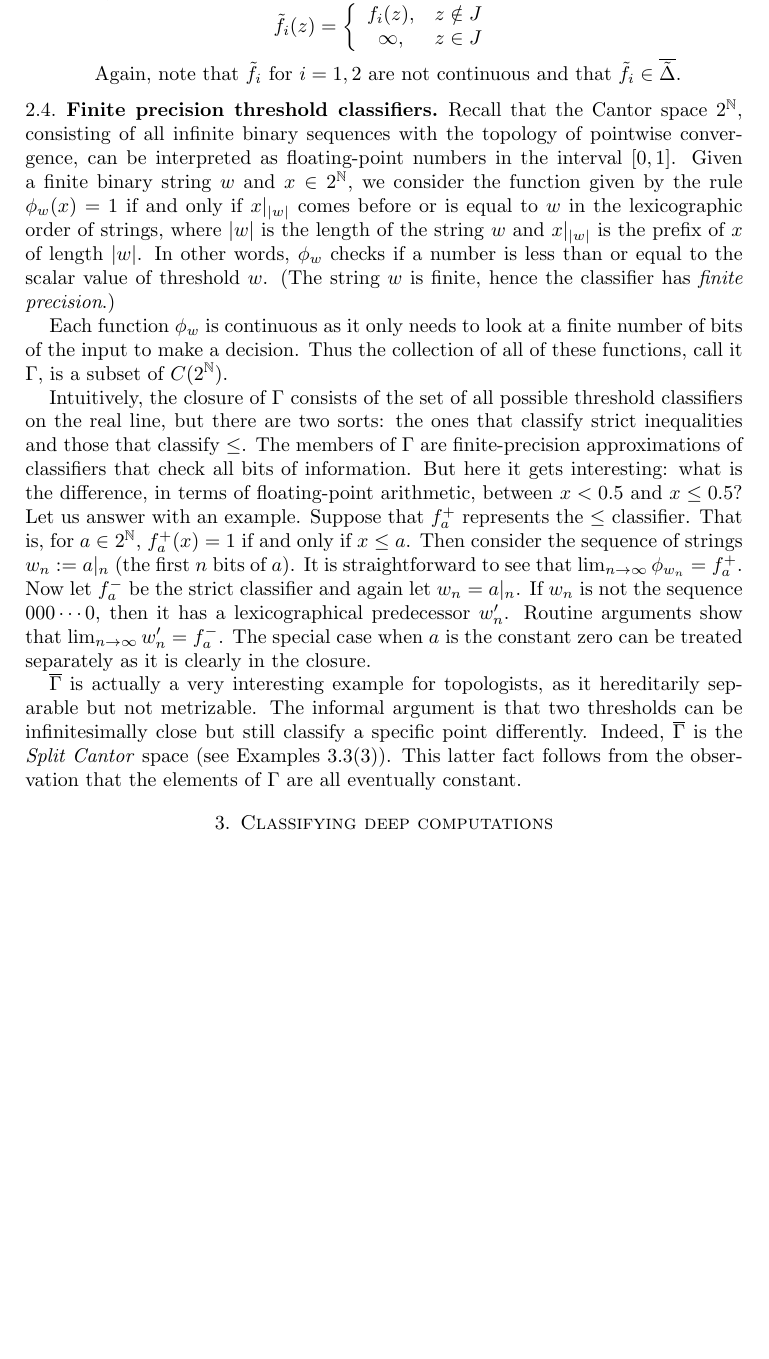
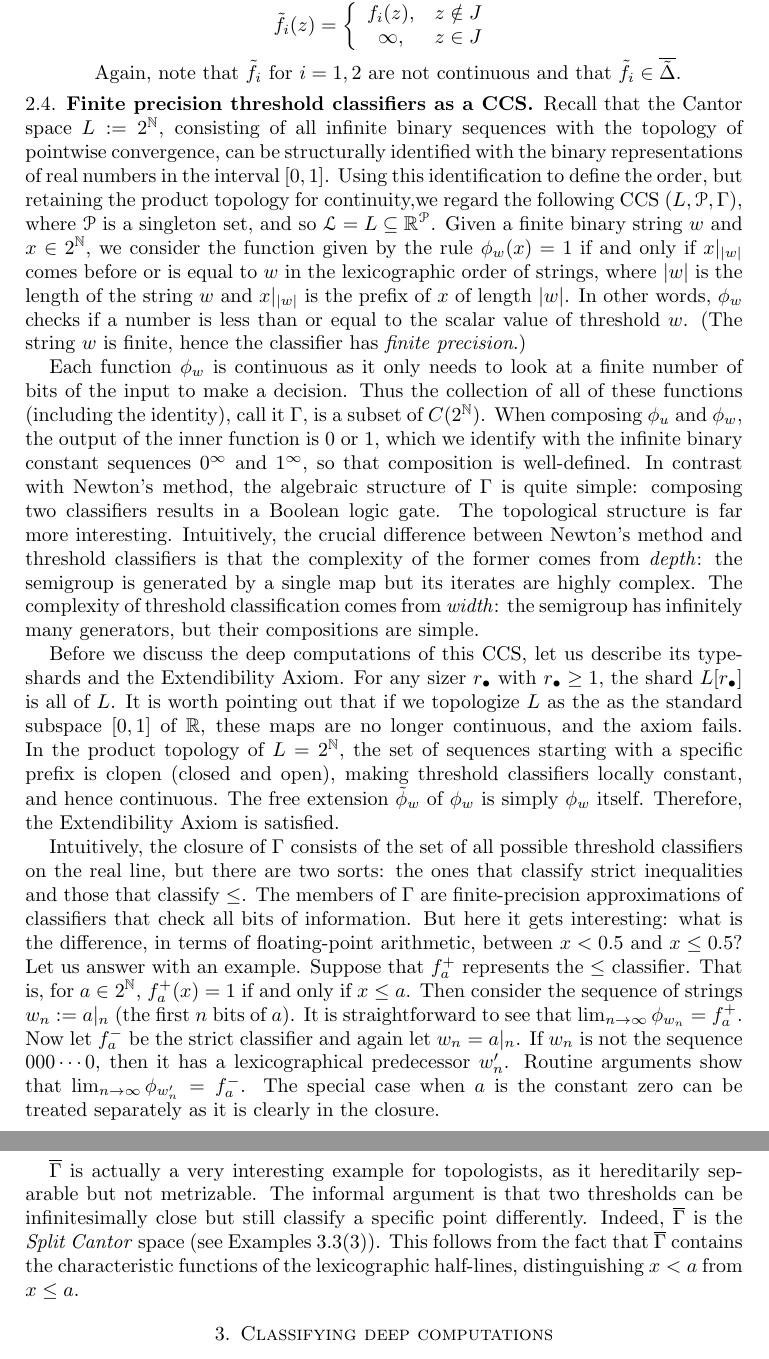
Before and after one commit to tonamatos/DeepComputationsNIP, a LaTeX paper (ComplexityViaTopology.tex): part of page 17 of 28 before the commit and two parts of pages 17 and 18 of 28 after it, the two joined at a grey line, cut so that both start at the same text, the shorter picture padded with empty space. Compiled offline with pdfLaTeX.

Commit message:
threshold classifiers are now an explicit CCS

```diff
--- a/ComplexityViaTopology.tex
+++ b/ComplexityViaTopology.tex
@@ -845,15 +845,28 @@ The set of deep computations $\overline{\Delta}$ might behave different for vari
     \end{enumerate}
 \end{exmps}
 
-\subsection{Finite precision threshold classifiers}\label{subsec:finite_prec_threshold}
+\subsection{Finite precision threshold classifiers as a CCS}\label{subsec:finite_prec_threshold}
 
-Recall that the Cantor space $2^\mathbb{N}$, consisting of all infinite binary sequences with the topology of pointwise convergence, can be interpreted as floating-point numbers in the interval $[0,1]$.
+Recall that the Cantor space $L:=2^\mathbb{N}$, consisting of all infinite binary sequences with the topology of pointwise convergence, can be structurally identified with the binary representations of real numbers in the interval $[0,1]$.
+Using this identification to define the order, but retaining the product topology for continuity,we regard the following CCS $(L,\mathcal{P},\Gamma)$, where $\mathcal{P}$ is a singleton set, and so $\mathcal{L}=L\subseteq\mathbb{R}^\mathcal{P}$.
 Given a finite binary string $w$ and $x\in2^\mathbb{N}$, we consider the function given by the rule $\phi_w(x)=1$ if and only if $x|_{|w|}$ comes before or is equal to $w$ in the lexicographic order of strings, where $|w|$ is the length of the string $w$ and $x|_{|w|}$ is the prefix of $x$ of length $|w|$.
 In other words, $\phi_w$ checks if a number is less than or equal to the scalar value of threshold $w$.
 (The string $w$ is finite, hence the classifier has \emph{finite precision}.)
 
 Each function $\phi_w$ is continuous as it only needs to look at a finite number of bits of the input to make a decision.
-Thus the collection of all of these functions, call it $\Gamma$, is a subset of $C(2^\mathbb{N})$.
+Thus the collection of all of these functions (including the identity), call it $\Gamma$, is a subset of $C(2^\mathbb{N})$.
+When composing $\phi_u$ and $\phi_w$, the output of the inner function is $0$ or $1$, which we identify with the infinite binary constant sequences $0^\infty$ and $1^\infty$, so that composition is well-defined.
+In contrast with Newton's method, the algebraic structure of $\Gamma$ is quite simple: composing two classifiers results in a Boolean logic gate.
+The topological structure is far more interesting.
+Intuitively, the crucial difference between Newton's method and threshold classifiers is that the complexity of the former comes from \emph{depth}: the semigroup is generated by a single map but its iterates are highly complex.
+The complexity of threshold classification comes from \emph{width}: the semigroup has infinitely many generators, but their compositions are simple.
+
+Before we discuss the deep computations of this CCS, let us describe its type-shards and the Extendibility Axiom.
+For any sizer $r_\bullet$ with $r_\bullet\geq 1$, the shard $L[r_\bullet]$ is all of $L$.
+It is worth pointing out that if we topologize $L$ as the as the standard subspace $[0,1]$ of $\mathbb{R}$, these maps are no longer continuous, and the axiom fails.
+In the product topology of $L=2^\mathbb{N}$, the set of sequences starting with a specific prefix is clopen (closed and open), making threshold classifiers locally constant, and hence continuous.
+The free extension $\tilde\phi_w$ of $\phi_w$ is simply $\phi_w$ itself.
+Therefore, the Extendibility Axiom is satisfied.
 
 Intuitively, the closure of $\Gamma$ consists of the set of all possible threshold classifiers on the real line, but there are two sorts: the ones that classify strict inequalities and those that classify $\leq$.
 The members of $\Gamma$ are finite-precision approximations of classifiers that check all bits of information.
@@ -865,14 +878,13 @@ Then consider the sequence of strings $w_n:=a|_n$ (the first $n$ bits of $a$).
 It is straightforward to see that $\lim_{n\to\infty}\phi_{w_n}=f_a^+$.
 Now let $f_a^-$ be the strict classifier and again let $w_n=a|_n$.
 If $w_n$ is not the sequence $000\cdots0$, then it has a lexicographical predecessor $w_n'$.
-Routine arguments show that $\lim_{n\to\infty}w_n'=f_a^-$.
+Routine arguments show that $\lim_{n\to\infty}\phi_{w_n'}=f_a^-$.
 The special case when $a$ is the constant zero can be treated separately as it is clearly in the closure.
 
 $\overline\Gamma$ is actually a very interesting example for topologists, as it hereditarily separable but not metrizable.
 The informal argument is that two thresholds can be infinitesimally close but still classify a specific point differently.
 Indeed, $\overline\Gamma$ is the \emph{Split Cantor} space (see Examples~\ref{E:Rosenthal comacta}(3)).
-This latter fact follows from the observation that the elements of $\Gamma$ are all eventually constant.
-
+This follows from the fact that $\overline{\Gamma}$ contains the characteristic functions of the lexicographic half-lines, distinguishing $x<a$ from $x\leq a$.
 
 \section{Classifying deep computations}
 \label{S:Classification}
```
